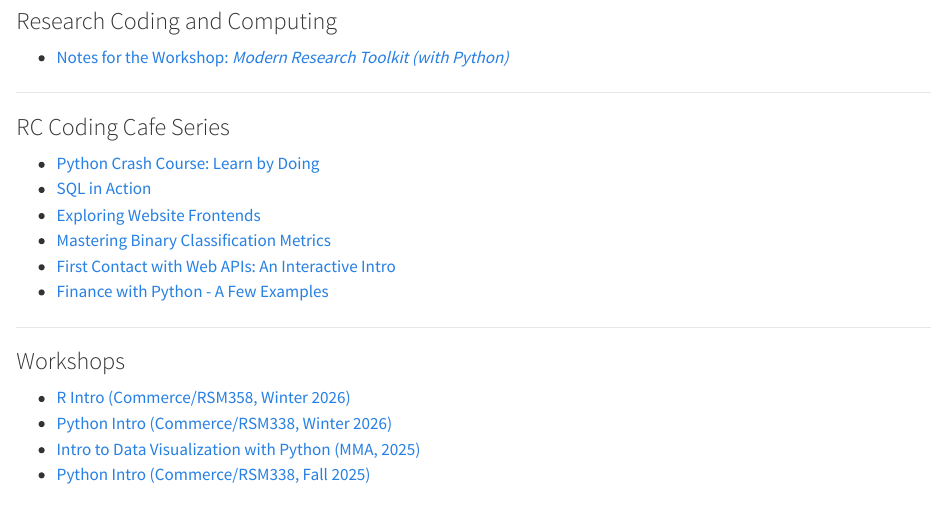
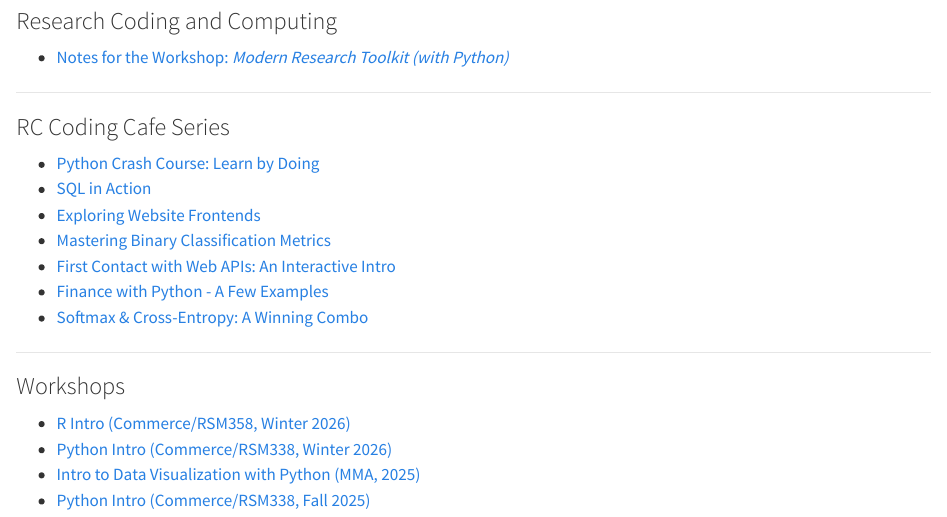
Before and after one commit to rmdal/rmdal.github.io, a Quarto document (index.qmd): the page in a window 1100 px wide, from 200 px down. Rendered offline with R 4.5, knitr and Pandoc in place of Quarto, with nearby package versions.

Commit message:
added softmax and cross-entropy tutorial

```diff
--- a/index.qmd
+++ b/index.qmd
@@ -22,6 +22,7 @@ Welcome to the new MDAL Computing site. This site is dedicated to providing reso
 -   [Mastering Binary Classification Metrics](https://rmdal.github.io/bc-metrics/)
 -   [First Contact with Web APIs: An Interactive Intro](https://rmdal.github.io/web-api-live/)
 -   [Finance with Python - A Few Examples](https://rmdal.github.io/py-fin/)
+-   [Softmax & Cross-Entropy: A Winning Combo](https://rmdal.github.io/softmax-cross-entropy/)
 
 ------------------------------------------------------------------------
 
```
Also changed, not shown: docs/search.json, 1 other file.
